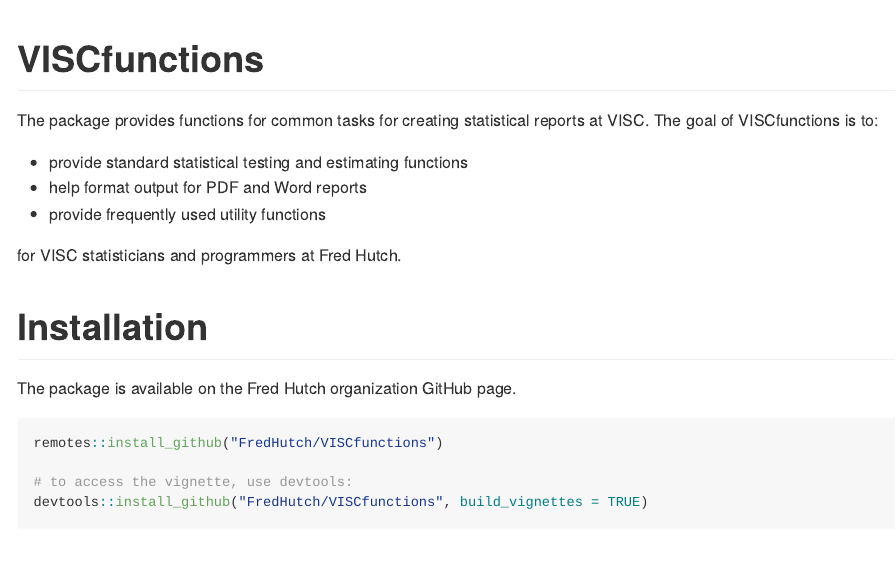
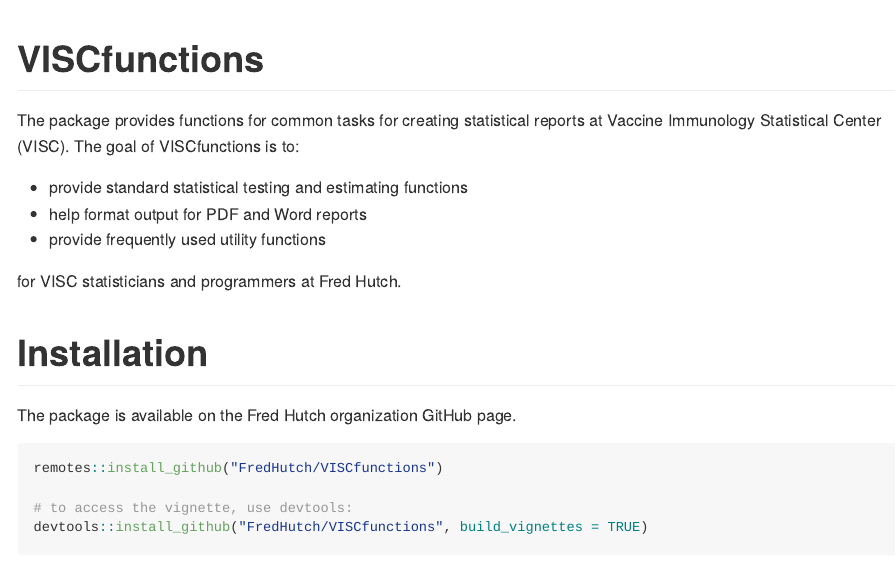
Before and after one commit to FredHutch/VISCfunctions, an R Markdown document (README.Rmd): the page in a window 1100 px wide, from its top. Rendered offline with R 4.5, knitr and Pandoc, with nearby package versions.

Commit message:
Update README.Rmd
Co-authored-by: Jimmy Fulp <wfulp@fredhutch.org>

```diff
--- a/README.Rmd
+++ b/README.Rmd
@@ -15,7 +15,7 @@
 
 # VISCfunctions
 
-The package provides functions for common tasks for creating statistical reports at VISC.  The goal of VISCfunctions is to:
+The package provides functions for common tasks for creating statistical reports at Vaccine Immunology Statistical Center (VISC).  The goal of VISCfunctions is to:
 
 * provide standard statistical testing and estimating functions
 * help format output for PDF and Word reports
```
